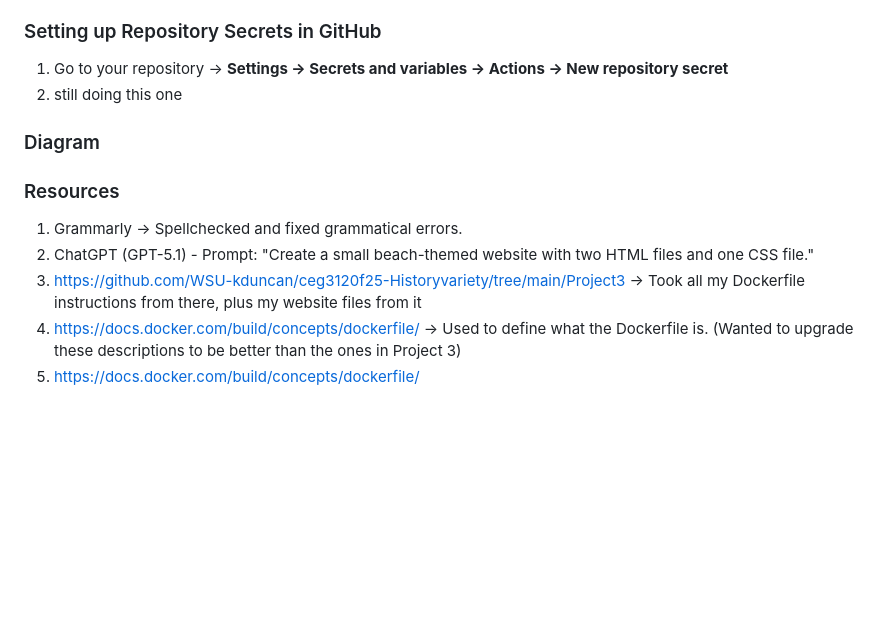
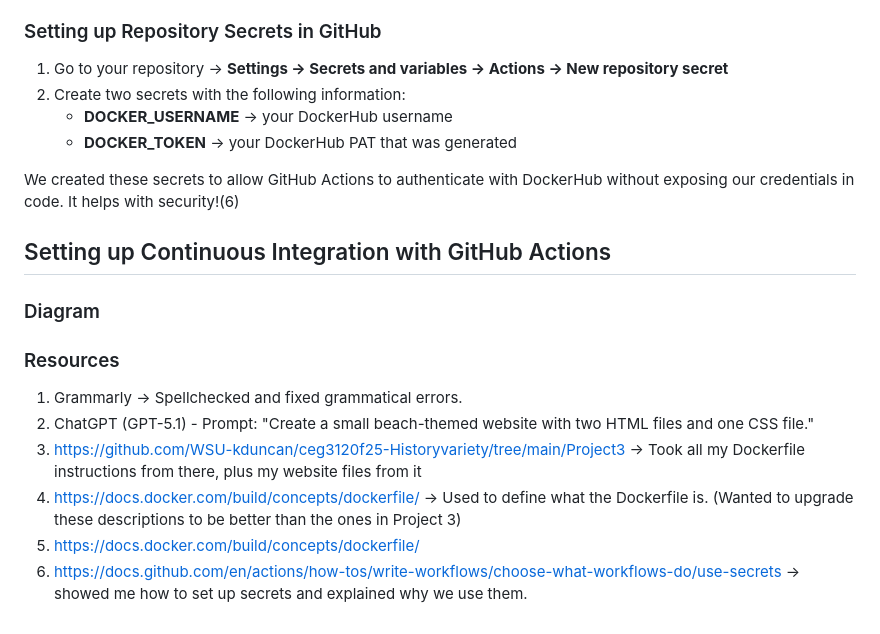
Before and after one commit to WSU-kduncan/cicdf25-Historyvariety, a Markdown page: README-CI.md, the part around the change. GitHub-like rendering; blank space fills up the shorter version.

```diff
--- a/README-CI.md
+++ b/README-CI.md
@@ -65,7 +65,14 @@ If you want to stop the container, run the command: `docker stop <container_id>`
 
 ### Setting up Repository Secrets in GitHub
 1. Go to your repository -> **Settings -> Secrets and variables -> Actions -> New repository secret**
-2. still doing this one
+2. Create two secrets with the following information:
+    - **DOCKER_USERNAME** → your DockerHub username
+    - **DOCKER_TOKEN** → your DockerHub PAT that was generated
+
+We created these secrets to allow GitHub Actions to authenticate with DockerHub without exposing our credentials in code. It helps with security!(6)
+
+## Setting up Continuous Integration with GitHub Actions
+
 
 ### Diagram
 
@@ -76,3 +83,4 @@ If you want to stop the container, run the command: `docker stop <container_id>`
 3. https://github.com/WSU-kduncan/ceg3120f25-Historyvariety/tree/main/Project3 -> Took all my Dockerfile instructions from there, plus my website files from it
 4. https://docs.docker.com/build/concepts/dockerfile/ -> Used to define what the Dockerfile is. (Wanted to upgrade these descriptions to be better than the ones in Project 3)
 5. https://docs.docker.com/build/concepts/dockerfile/
+6. https://docs.github.com/en/actions/how-tos/write-workflows/choose-what-workflows-do/use-secrets -> showed me how to set up secrets and explained why we use them.
```
